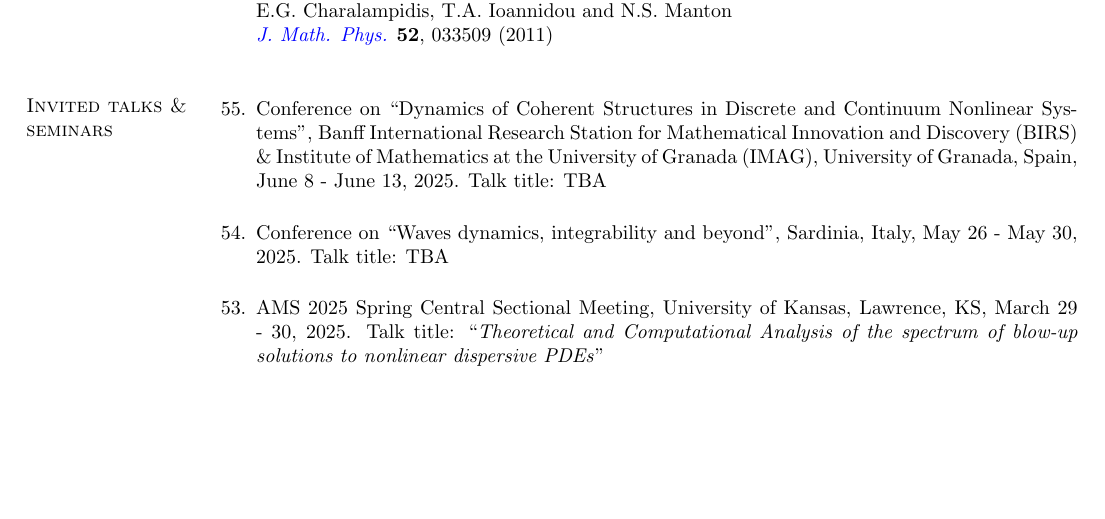
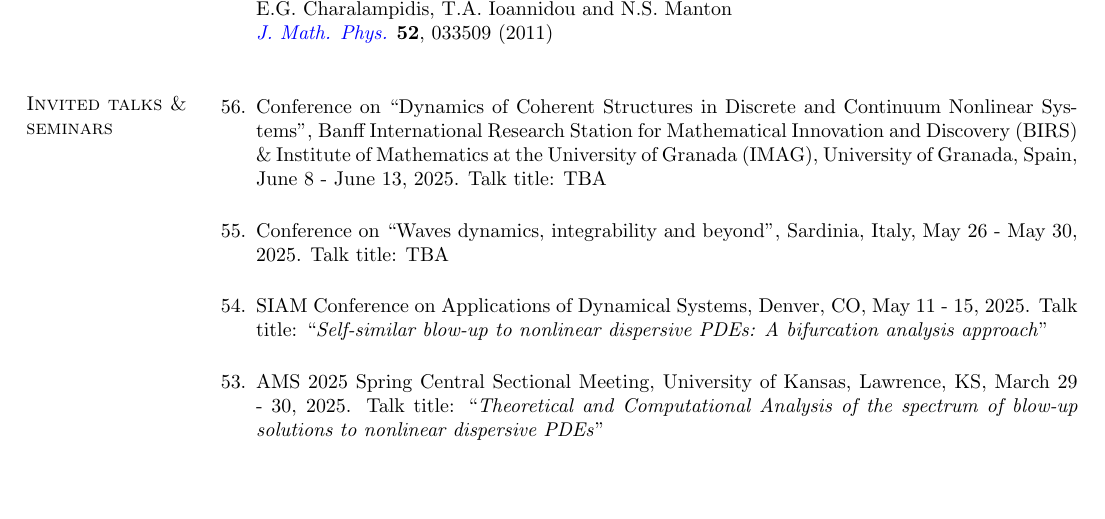
Before and after one commit to echarala/my_page, a LaTeX CV (cv/cv_latex/EGC_CV.tex): part of page 9 of 15, cut so that both start at the same text, the shorter picture padded with empty space. Compiled offline with pdfLaTeX.

Commit message:
Add files via upload

```diff
--- a/cv/cv_latex/EGC_CV.tex
+++ b/cv/cv_latex/EGC_CV.tex
@@ -979,6 +979,9 @@ University of Granada (IMAG), University of Granada, Spain, June 8 - June 13, 20
 \item Conference on ``Waves dynamics, integrability and beyond'', Sardinia, Italy, May 26 - May 30, 2025.
 Talk title: TBA
 
+\item SIAM Conference on Applications of Dynamical Systems, Denver, CO, May 11 - 15, 2025.
+Talk title: ``\textit{Self-similar blow-up to nonlinear dispersive PDEs: A bifurcation analysis approach}''
+
 \item AMS 2025 Spring Central Sectional Meeting, University of Kansas, Lawrence, KS, March 29 - 30, 2025.
 Talk title: ``\textit{Theoretical and Computational Analysis of the spectrum of blow-up solutions to nonlinear dispersive PDEs}''
 
```
Also changed, not shown: cv/cv_latex/EGC_CV.pdf, cv/cv_latex/EGC_CV.ps, 3 other files.
